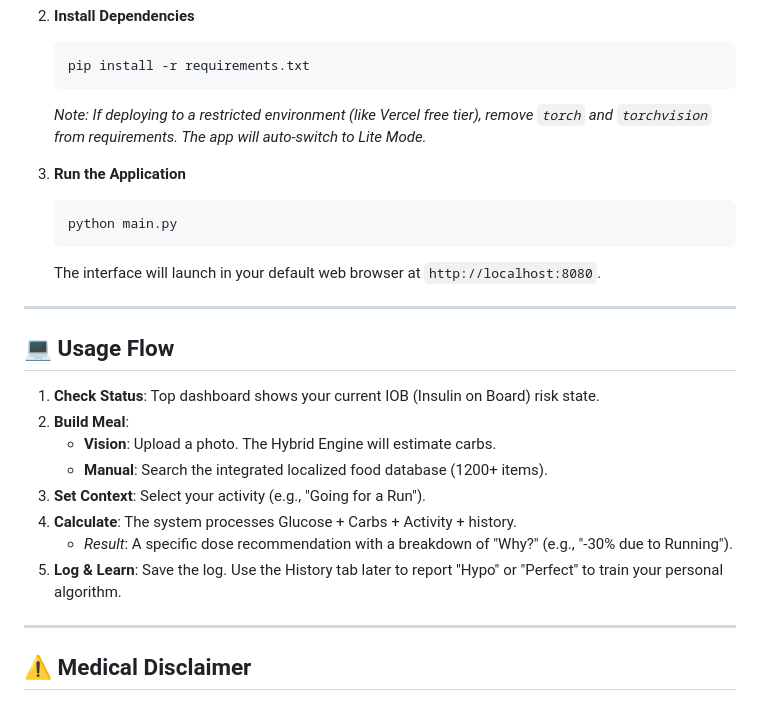
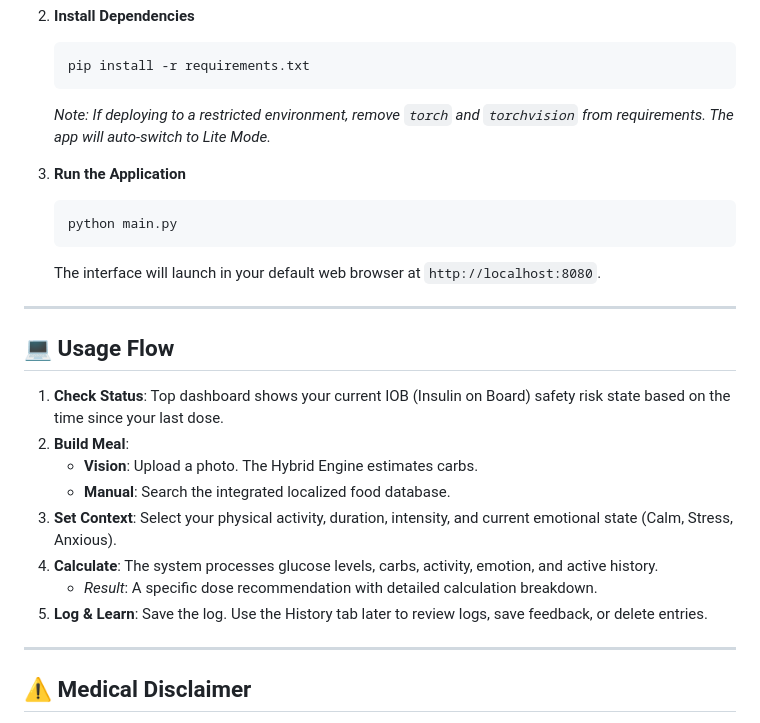
Before and after one commit to luisabolzan/diabetes, a Markdown page: README.md, the part around one of its changes. Drawn GitHub-style.

````diff
--- a/README.md
+++ b/README.md
@@ -54,7 +61,7 @@ Built for flexibility:
     ```bash
     pip install -r requirements.txt
     ```
-    *Note: If deploying to a restricted environment (like Vercel free tier), remove `torch` and `torchvision` from requirements. The app will auto-switch to Lite Mode.*
+    *Note: If deploying to a restricted environment, remove `torch` and `torchvision` from requirements. The app will auto-switch to Lite Mode.*
 
 3.  **Run the Application**
     ```bash
@@ -66,14 +73,14 @@ Built for flexibility:
 
 ## 💻 Usage Flow
 
-1.  **Check Status**: Top dashboard shows your current IOB (Insulin on Board) risk state.
+1.  **Check Status**: Top dashboard shows your current IOB (Insulin on Board) safety risk state based on the time since your last dose.
 2.  **Build Meal**:
-    *   **Vision**: Upload a photo. The Hybrid Engine will estimate carbs.
-    *   **Manual**: Search the integrated localized food database (1200+ items).
-3.  **Set Context**: Select your activity (e.g., "Going for a Run").
-4.  **Calculate**: The system processes Glucose + Carbs + Activity + history.
-    *   *Result*: A specific dose recommendation with a breakdown of "Why?" (e.g., "-30% due to Running").
-5.  **Log & Learn**: Save the log. Use the History tab later to report "Hypo" or "Perfect" to train your personal algorithm.
+    *   **Vision**: Upload a photo. The Hybrid Engine estimates carbs.
+    *   **Manual**: Search the integrated localized food database.
+3.  **Set Context**: Select your physical activity, duration, intensity, and current emotional state (Calm, Stress, Anxious).
+4.  **Calculate**: The system processes glucose levels, carbs, activity, emotion, and active history.
+    *   *Result*: A specific dose recommendation with detailed calculation breakdown.
+5.  **Log & Learn**: Save the log. Use the History tab later to review logs, save feedback, or delete entries.
 
 ---
 
````
Also changed, not shown: other parts of README.md (+28 -21 lines).
